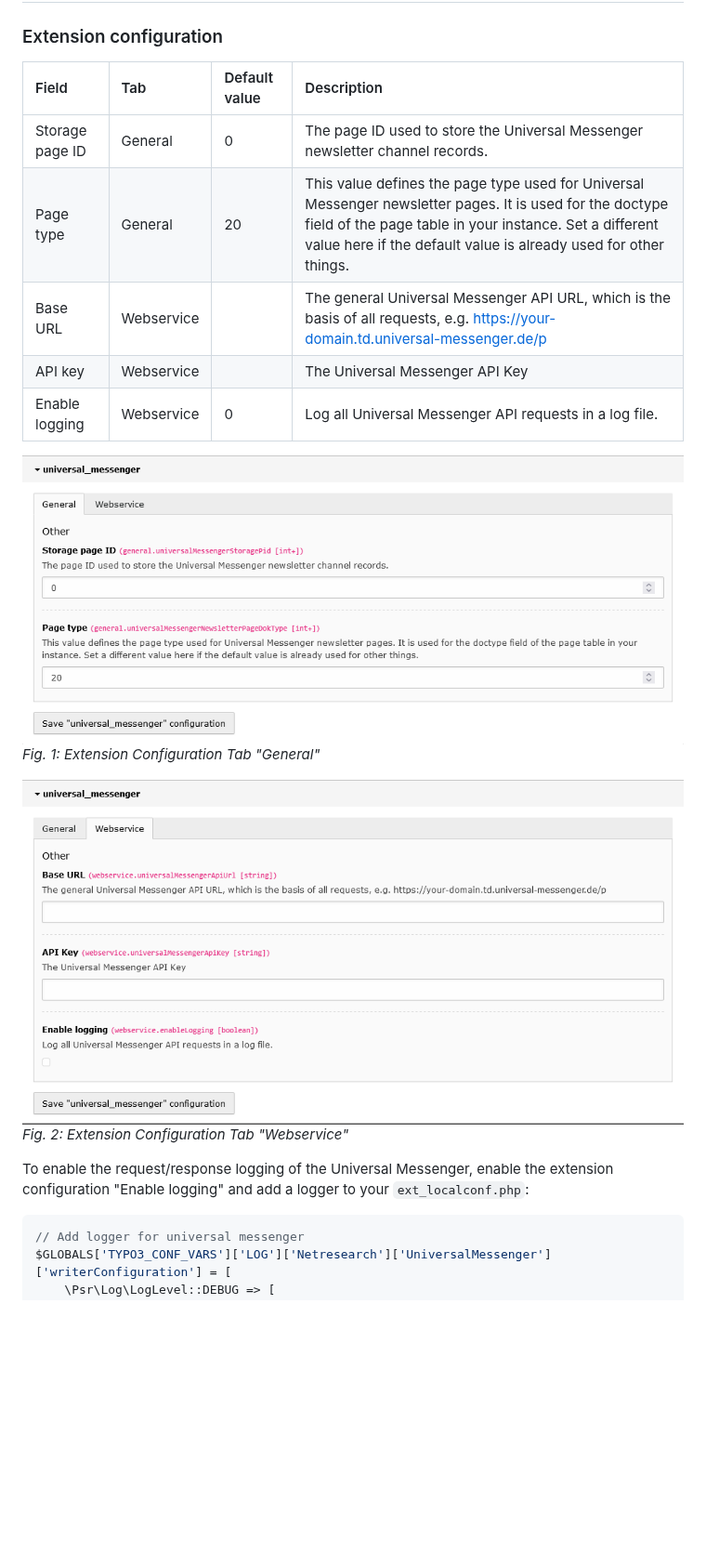
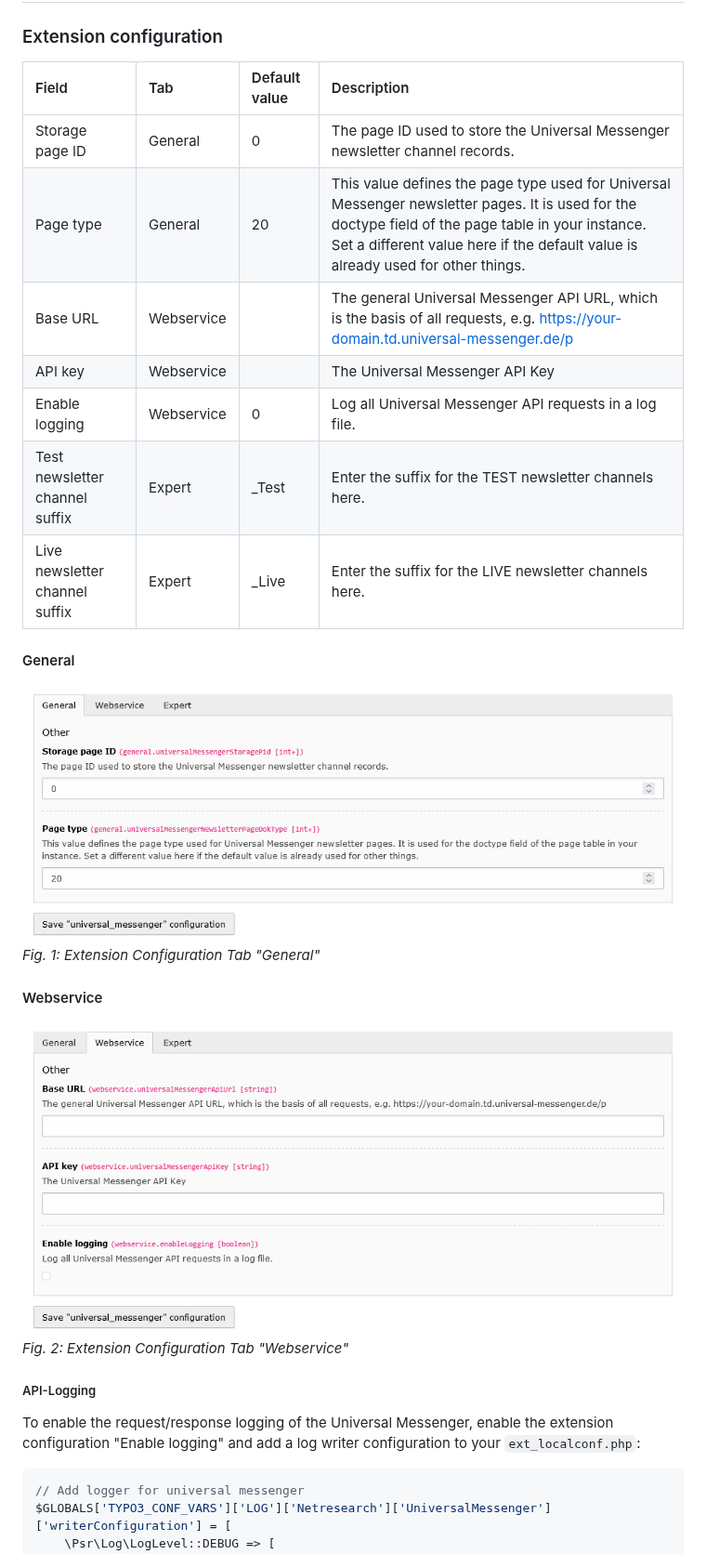
Before and after one commit to netresearch/t3x-universal-messenger, a Markdown page: README.md, the part around one of its changes. Shown at 93% size. GitHub-like rendering; pictures changed too: Documentation/ExtensionConfiguration1.png, Documentation/ExtensionConfiguration2.png; blank space fills up the shorter version.

Commit message:
Make channel suffix configurable

````diff
--- a/README.md
+++ b/README.md
@@ -16,24 +16,29 @@ The extension should be installed via composer:
 ## Setup
 ### Extension configuration
 
-| Field           | Tab        | Default value | Description                                                                                                                                                                                                                             |
-|:----------------|:-----------|:--------------|:----------------------------------------------------------------------------------------------------------------------------------------------------------------------------------------------------------------------------------------|
-| Storage page ID | General    | 0             | The page ID used to store the Universal Messenger newsletter channel records.                                                                                                                                                           |
-| Page type       | General    | 20            | This value defines the page type used for Universal Messenger newsletter pages. It is used for the doctype field of the page table in your instance. Set a different value here if the default value is already used for other things.  |
-| Base URL        | Webservice |               | The general Universal Messenger API URL, which is the basis of all requests, e.g. https://your-domain.td.universal-messenger.de/p                                                                                                       |
-| API key         | Webservice |               | The Universal Messenger API Key                                                                                                                                                                                                         |
-| Enable logging  | Webservice | 0             | Log all Universal Messenger API requests in a log file.                                                                                                                                                                                 |
+| Field                          | Tab        | Default value | Description                                                                                                                                                                                                                            |
+|:-------------------------------|:-----------|:--------------|:---------------------------------------------------------------------------------------------------------------------------------------------------------------------------------------------------------------------------------------|
+| Storage page ID                | General    | 0             | The page ID used to store the Universal Messenger newsletter channel records.                                                                                                                                                          |
+| Page type                      | General    | 20            | This value defines the page type used for Universal Messenger newsletter pages. It is used for the doctype field of the page table in your instance. Set a different value here if the default value is already used for other things. |
+| Base URL                       | Webservice |               | The general Universal Messenger API URL, which is the basis of all requests, e.g. https://your-domain.td.universal-messenger.de/p                                                                                                      |
+| API key                        | Webservice |               | The Universal Messenger API Key                                                                                                                                                                                                        |
+| Enable logging                 | Webservice | 0             | Log all Universal Messenger API requests in a log file.                                                                                                                                                                                |
+| Test newsletter channel suffix | Expert     | _Test         | Enter the suffix for the TEST newsletter channels here.                                                                                                                                                                                |
+| Live newsletter channel suffix | Expert     | _Live         | Enter the suffix for the LIVE newsletter channels here.                                                                                                                                                                                |
 
+#### General
 ![Extension Configuration Tab "General"](Documentation/ExtensionConfiguration1.png)
 *Fig. 1: Extension Configuration Tab "General"*
 
 
+#### Webservice
 ![Extension Configuration Tab "Webservice"](Documentation/ExtensionConfiguration2.png)
 *Fig. 2: Extension Configuration Tab "Webservice"*
 
 
+##### API-Logging
 To enable the request/response logging of the Universal Messenger, enable the extension configuration "Enable logging"
-and add a logger to your `ext_localconf.php`:
+and add a log writer configuration to your `ext_localconf.php`:
 
 ```php
 // Add logger for universal messenger
````
Also changed, not shown: other parts of README.md (+23 -26 lines), Documentation/ExtensionConfiguration3.png (added), 7 other files.
